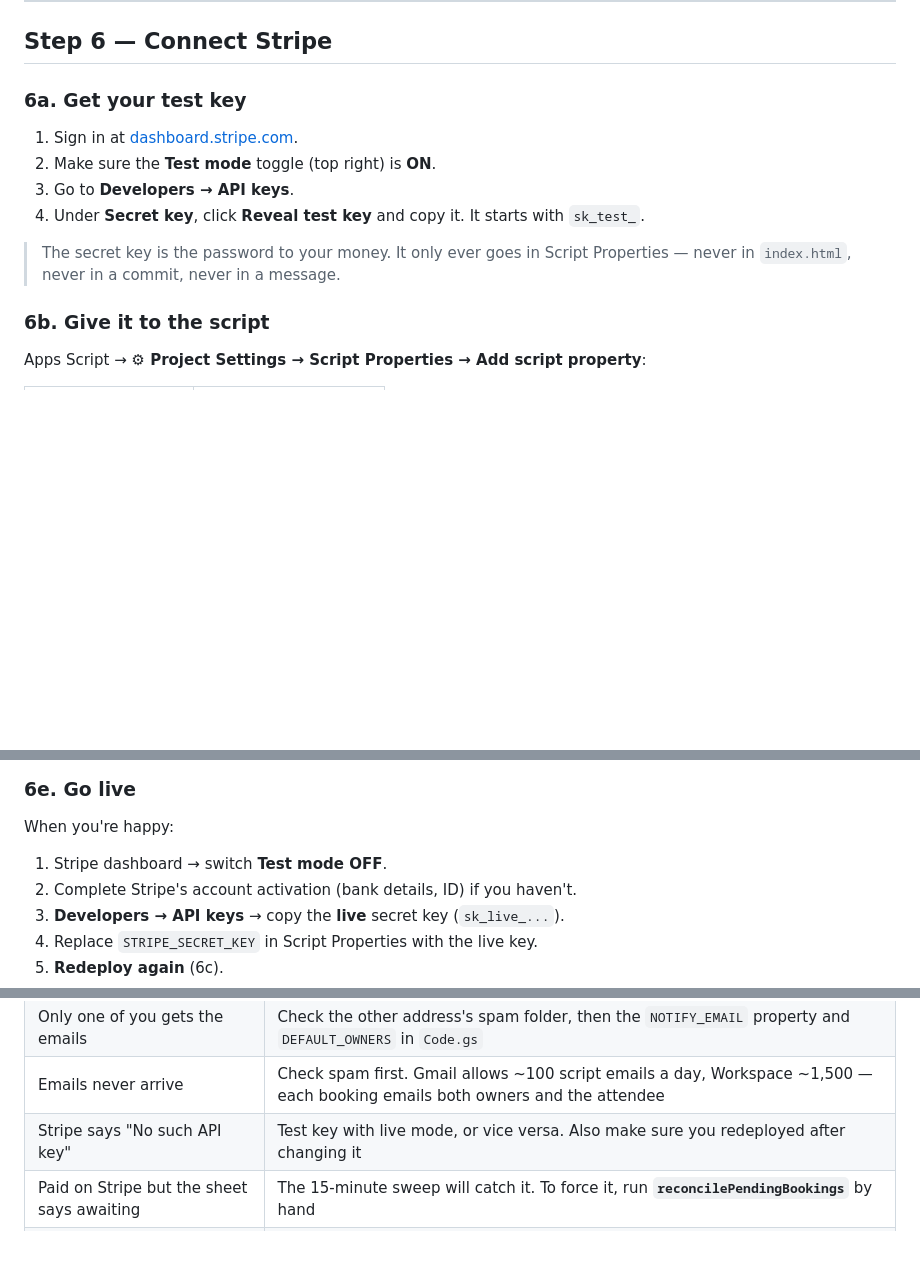
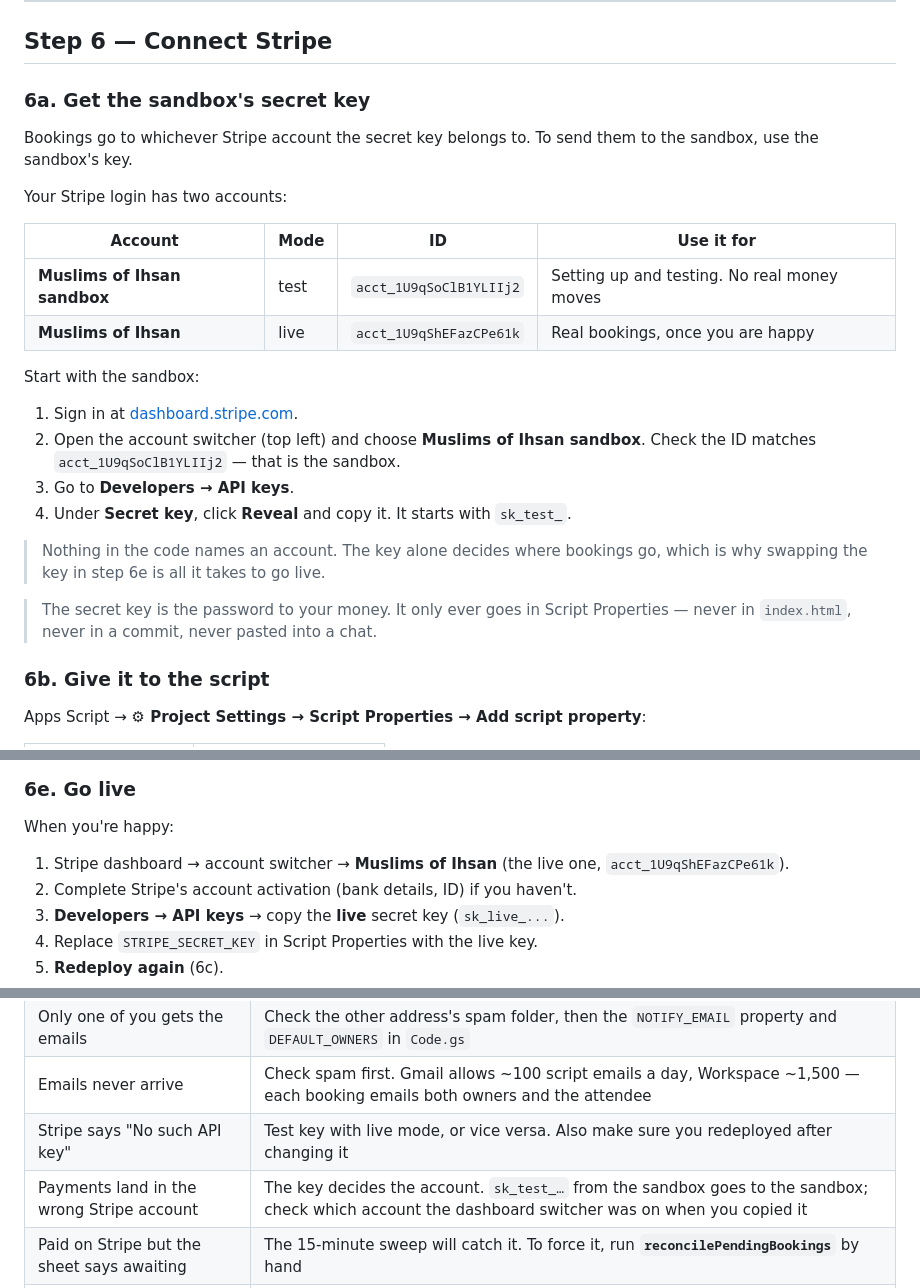
Before and after one commit to sha1sheikh/ummatically, a Markdown page: SETUP.md, 3 parts joined by grey strips. GitHub-like rendering; blank space fills up the shorter version.

Commit message:
Point the Stripe setup at the sandbox account
Names both Stripe accounts on the login with their IDs, so it is clear
which key sends bookings where, and rewrites step 6a around picking the
sandbox from the account switcher rather than the old test-mode toggle.

Adds a troubleshooting row for payments arriving in the wrong account,
which is always the key rather than the code — nothing in the integration
names an account.

Co-Authored-By: Claude Opus 5 <noreply@anthropic.com>
Claude-Session: https://claude.ai/code/session_01MxGJh3D1SjCUeranaM1zuK

```diff
--- a/SETUP.md
+++ b/SETUP.md
@@ -208,16 +208,31 @@ one, and a row should appear on that event's own tab with status **Enquiry**.
 
 ## Step 6 — Connect Stripe
 
-### 6a. Get your test key
+### 6a. Get the sandbox's secret key
+
+Bookings go to whichever Stripe account the secret key belongs to. To send them
+to the sandbox, use the sandbox's key.
+
+Your Stripe login has two accounts:
+
+| Account | Mode | ID | Use it for |
+|---|---|---|---|
+| **Muslims of Ihsan  sandbox** | test | `acct_1U9qSoClB1YLIIj2` | Setting up and testing. No real money moves |
+| **Muslims of Ihsan** | live | `acct_1U9qShEFazCPe61k` | Real bookings, once you are happy |
+
+Start with the sandbox:
 
 1. Sign in at [dashboard.stripe.com](https://dashboard.stripe.com).
-2. Make sure the **Test mode** toggle (top right) is **ON**.
+2. Open the account switcher (top left) and choose **Muslims of Ihsan  sandbox**.
+   Check the ID matches `acct_1U9qSoClB1YLIIj2` — that is the sandbox.
 3. Go to **Developers → API keys**.
-4. Under **Secret key**, click **Reveal test key** and copy it. It starts with
-   `sk_test_`.
+4. Under **Secret key**, click **Reveal** and copy it. It starts with `sk_test_`.
+
+> Nothing in the code names an account. The key alone decides where bookings go,
+> which is why swapping the key in step 6e is all it takes to go live.
 
 > The secret key is the password to your money. It only ever goes in Script
-> Properties — never in `index.html`, never in a commit, never in a message.
+> Properties — never in `index.html`, never in a commit, never pasted into a chat.
 
 ### 6b. Give it to the script
 
@@ -253,7 +268,8 @@ Other cards worth trying: `4000 0000 0000 9995` is declined, and
 
 When you're happy:
 
-1. Stripe dashboard → switch **Test mode OFF**.
+1. Stripe dashboard → account switcher → **Muslims of Ihsan** (the live one,
+   `acct_1U9qShEFazCPe61k`).
 2. Complete Stripe's account activation (bank details, ID) if you haven't.
 3. **Developers → API keys** → copy the **live** secret key (`sk_live_...`).
 4. Replace `STRIPE_SECRET_KEY` in Script Properties with the live key.
@@ -398,6 +414,7 @@ and emailed; they just come in as enquiries for you to invoice by hand.
 | Only one of you gets the emails | Check the other address's spam folder, then the `NOTIFY_EMAIL` property and `DEFAULT_OWNERS` in `Code.gs` |
 | Emails never arrive | Check spam first. Gmail allows ~100 script emails a day, Workspace ~1,500 — each booking emails both owners and the attendee |
 | Stripe says "No such API key" | Test key with live mode, or vice versa. Also make sure you redeployed after changing it |
+| Payments land in the wrong Stripe account | The key decides the account. `sk_test_…` from the sandbox goes to the sandbox; check which account the dashboard switcher was on when you copied it |
 | Paid on Stripe but the sheet says awaiting | The 15-minute sweep will catch it. To force it, run **`reconcilePendingBookings`** by hand |
 | Changed the code, nothing changed | You must **Deploy → Manage deployments → New version** every time |
 
```
